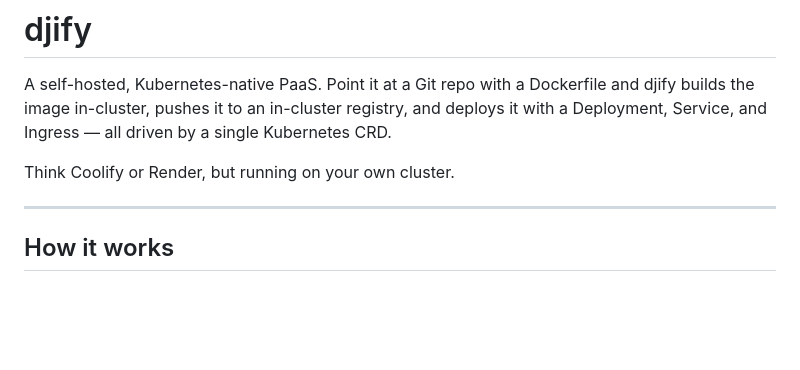
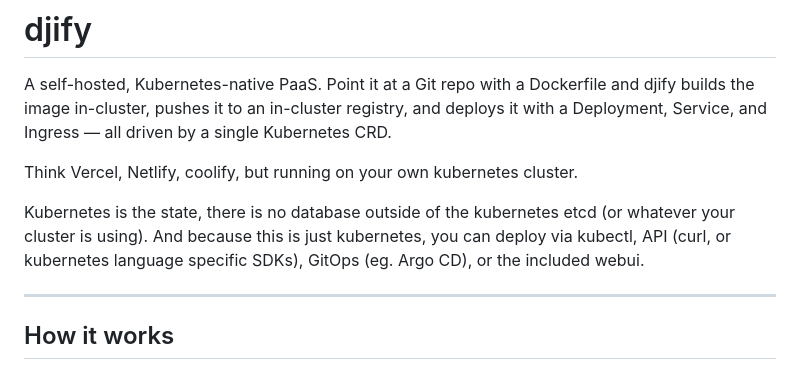
Before and after one commit to HeyyMrDJ/djify, a Markdown page: README.md, the part around one of its changes. Rendered like a GitHub page; blank space fills up the shorter version.

```diff
--- a/README.md
+++ b/README.md
@@ -2,7 +2,9 @@
 
 A self-hosted, Kubernetes-native PaaS. Point it at a Git repo with a Dockerfile and djify builds the image in-cluster, pushes it to an in-cluster registry, and deploys it with a Deployment, Service, and Ingress — all driven by a single Kubernetes CRD.
 
-Think Coolify or Render, but running on your own cluster.
+Think Vercel, Netlify, coolify, but running on your own kubernetes cluster.
+
+Kubernetes is the state, there is no database outside of the kubernetes etcd (or whatever your cluster is using). And because this is just kubernetes, you can deploy via kubectl, API (curl, or kubernetes language specific SDKs), GitOps (eg. Argo CD), or the included webui.
 
 ---
 
```
Also changed, not shown: other parts of README.md (+5 -0 lines).
